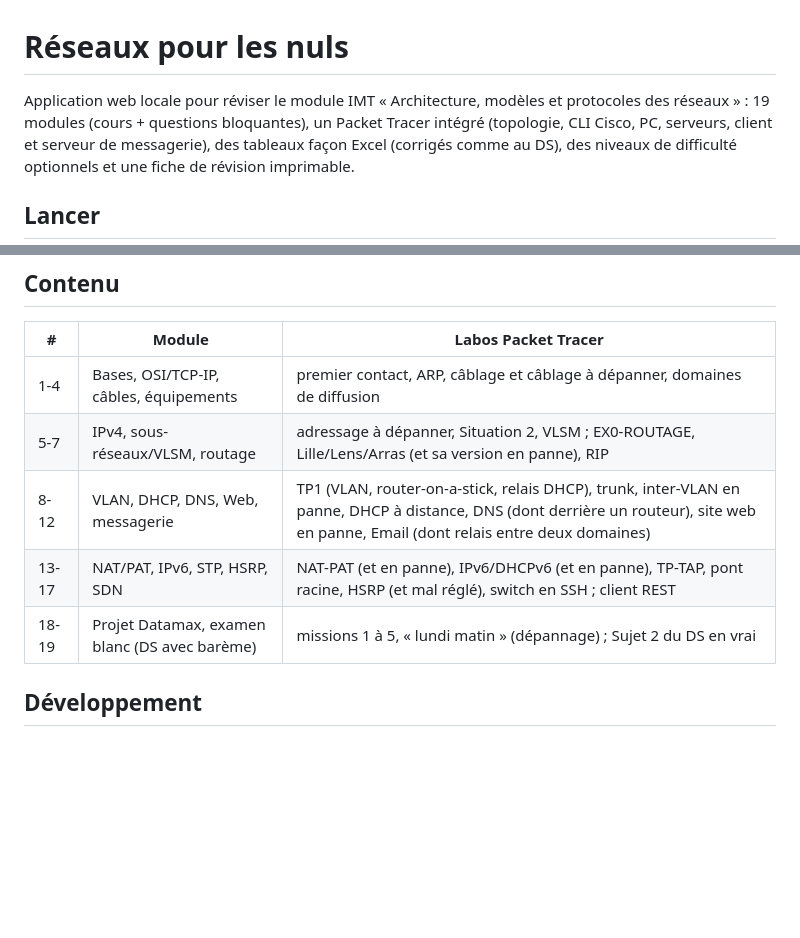
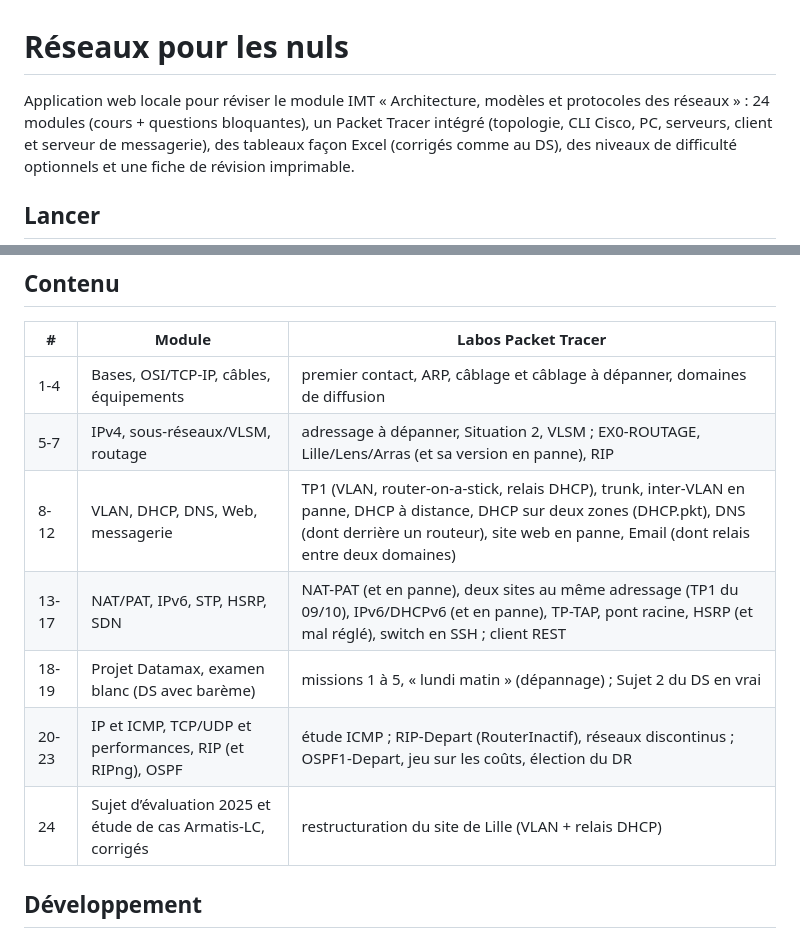
Before and after one commit to ittaq62/reseaux-pour-les-nuls, a Markdown page: README.md, 2 parts joined by grey strips. Drawn GitHub-style; blank space fills up the shorter version.

Commit message:
README : modules 20 a 24

```diff
--- a/README.md
+++ b/README.md
@@ -1,7 +1,7 @@
 # Réseaux pour les nuls
 
 Application web locale pour réviser le module IMT « Architecture, modèles et protocoles des réseaux » :
-19 modules (cours + questions bloquantes), un Packet Tracer intégré (topologie, CLI Cisco, PC, serveurs,
+24 modules (cours + questions bloquantes), un Packet Tracer intégré (topologie, CLI Cisco, PC, serveurs,
 client et serveur de messagerie), des tableaux façon Excel (corrigés comme au DS), des niveaux de difficulté
 optionnels et une fiche de révision imprimable.
 
@@ -51,9 +51,11 @@ l’est dans tous les parcours où elle apparaît.
 |---|---|---|
 | 1-4 | Bases, OSI/TCP-IP, câbles, équipements | premier contact, ARP, câblage et câblage à dépanner, domaines de diffusion |
 | 5-7 | IPv4, sous-réseaux/VLSM, routage | adressage à dépanner, Situation 2, VLSM ; EX0-ROUTAGE, Lille/Lens/Arras (et sa version en panne), RIP |
-| 8-12 | VLAN, DHCP, DNS, Web, messagerie | TP1 (VLAN, router-on-a-stick, relais DHCP), trunk, inter-VLAN en panne, DHCP à distance, DNS (dont derrière un routeur), site web en panne, Email (dont relais entre deux domaines) |
-| 13-17 | NAT/PAT, IPv6, STP, HSRP, SDN | NAT-PAT (et en panne), IPv6/DHCPv6 (et en panne), TP-TAP, pont racine, HSRP (et mal réglé), switch en SSH ; client REST |
+| 8-12 | VLAN, DHCP, DNS, Web, messagerie | TP1 (VLAN, router-on-a-stick, relais DHCP), trunk, inter-VLAN en panne, DHCP à distance, DHCP sur deux zones (DHCP.pkt), DNS (dont derrière un routeur), site web en panne, Email (dont relais entre deux domaines) |
+| 13-17 | NAT/PAT, IPv6, STP, HSRP, SDN | NAT-PAT (et en panne), deux sites au même adressage (TP1 du 09/10), IPv6/DHCPv6 (et en panne), TP-TAP, pont racine, HSRP (et mal réglé), switch en SSH ; client REST |
 | 18-19 | Projet Datamax, examen blanc (DS avec barème) | missions 1 à 5, « lundi matin » (dépannage) ; Sujet 2 du DS en vrai |
+| 20-23 | IP et ICMP, TCP/UDP et performances, RIP (et RIPng), OSPF | étude ICMP ; RIP-Depart (RouterInactif), réseaux discontinus ; OSPF1-Depart, jeu sur les coûts, élection du DR |
+| 24 | Sujet d’évaluation 2025 et étude de cas Armatis-LC, corrigés | restructuration du site de Lille (VLAN + relais DHCP) |
 
 ## Développement
 
```
